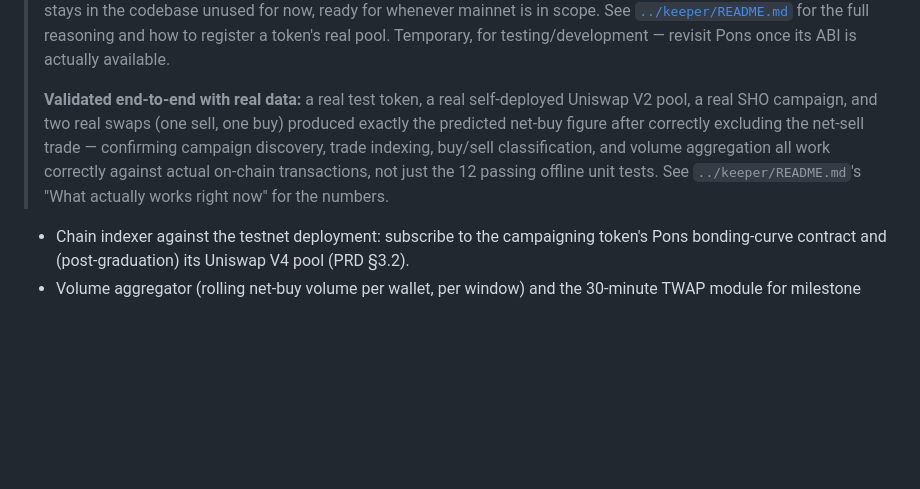
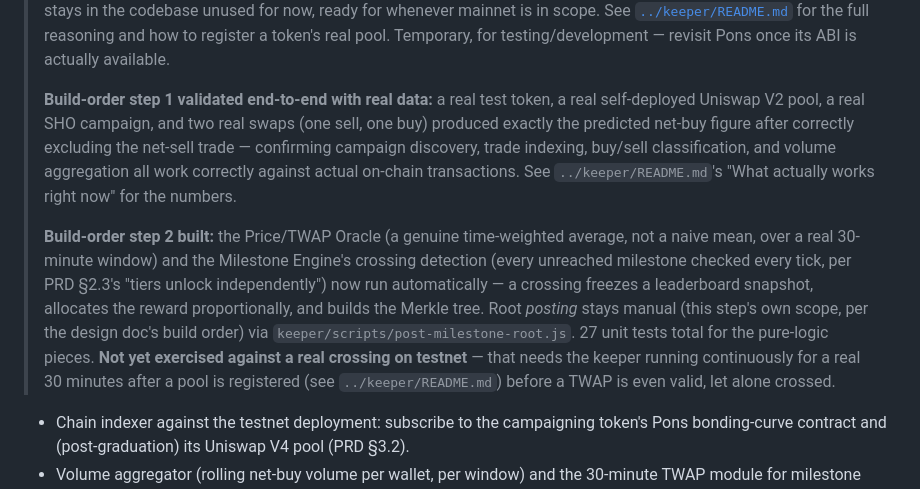
Before and after one commit to whobotsai/scp-mockup, a Markdown page: docs/BACKEND_ROADMAP.md, the part around the change. GitHub-like rendering; blank space fills up the shorter version.

Commit message:
Record Stage 1 build-order step 2's progress in the roadmap
Co-Authored-By: Claude Sonnet 5 <noreply@anthropic.com>
Claude-Session: https://claude.ai/code/session_014eGA5qHdrwZcAi9XKvswjA

```diff
--- a/docs/BACKEND_ROADMAP.md
+++ b/docs/BACKEND_ROADMAP.md
@@ -122,12 +122,22 @@ manually walked through milestone-reached / claim by hand (no automated keeper y
 > token's real pool. Temporary, for testing/development — revisit Pons once its ABI is
 > actually available.
 >
-> **Validated end-to-end with real data:** a real test token, a real self-deployed Uniswap V2
-> pool, a real SHO campaign, and two real swaps (one sell, one buy) produced exactly the
-> predicted net-buy figure after correctly excluding the net-sell trade — confirming
-> campaign discovery, trade indexing, buy/sell classification, and volume aggregation all
-> work correctly against actual on-chain transactions, not just the 12 passing offline unit
-> tests. See `../keeper/README.md`'s "What actually works right now" for the numbers.
+> **Build-order step 1 validated end-to-end with real data:** a real test token, a real
+> self-deployed Uniswap V2 pool, a real SHO campaign, and two real swaps (one sell, one buy)
+> produced exactly the predicted net-buy figure after correctly excluding the net-sell trade
+> — confirming campaign discovery, trade indexing, buy/sell classification, and volume
+> aggregation all work correctly against actual on-chain transactions. See
+> `../keeper/README.md`'s "What actually works right now" for the numbers.
+>
+> **Build-order step 2 built:** the Price/TWAP Oracle (a genuine time-weighted average, not a
+> naive mean, over a real 30-minute window) and the Milestone Engine's crossing detection
+> (every unreached milestone checked every tick, per PRD §2.3's "tiers unlock independently")
+> now run automatically — a crossing freezes a leaderboard snapshot, allocates the reward
+> proportionally, and builds the Merkle tree. Root *posting* stays manual (this step's own
+> scope, per the design doc's build order) via `keeper/scripts/post-milestone-root.js`. 27
+> unit tests total for the pure-logic pieces. **Not yet exercised against a real crossing on
+> testnet** — that needs the keeper running continuously for a real 30 minutes after a pool
+> is registered (see `../keeper/README.md`) before a TWAP is even valid, let alone crossed.
 
 - Chain indexer against the testnet deployment: subscribe to the campaigning token's Pons
   bonding-curve contract and (post-graduation) its Uniswap V4 pool (PRD §3.2).
```
